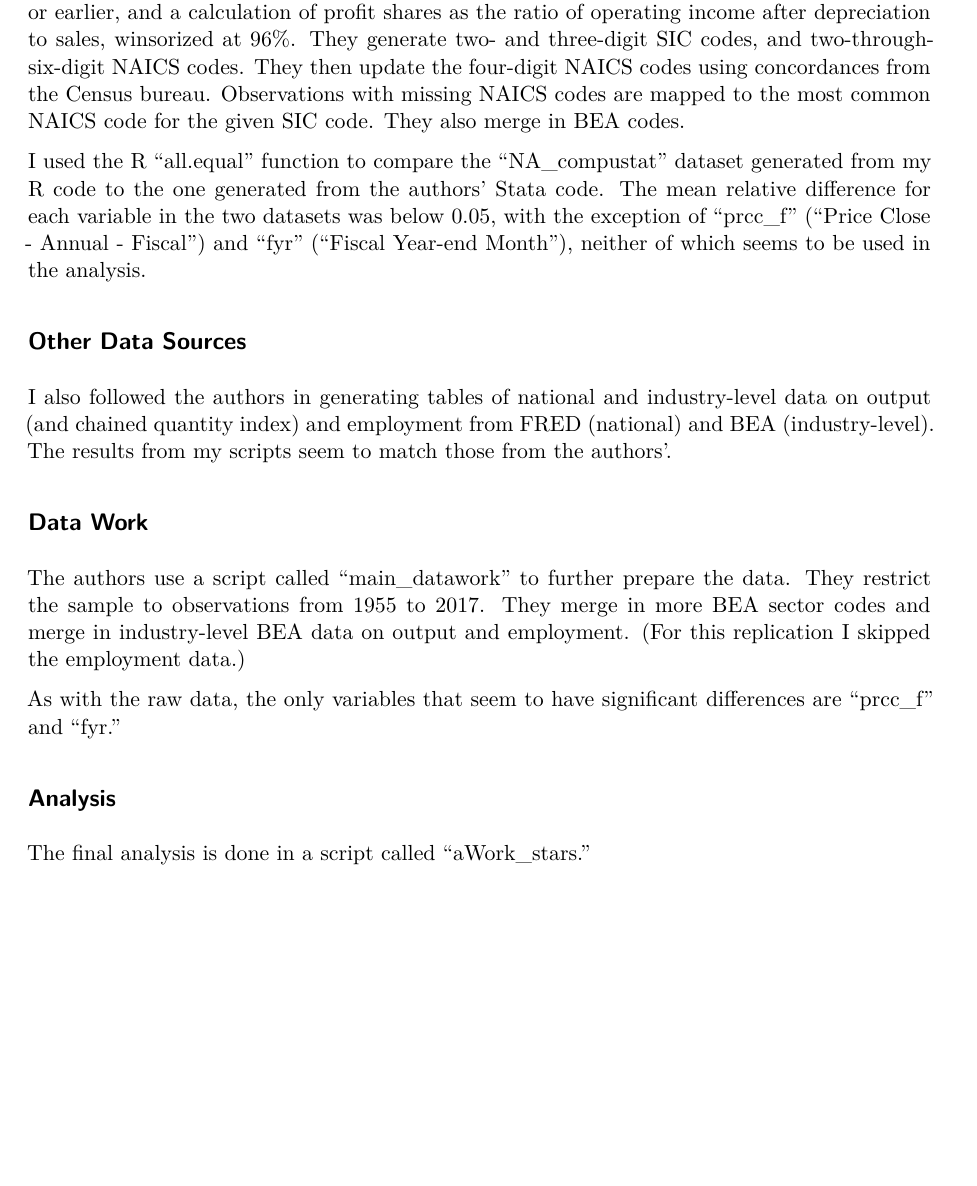
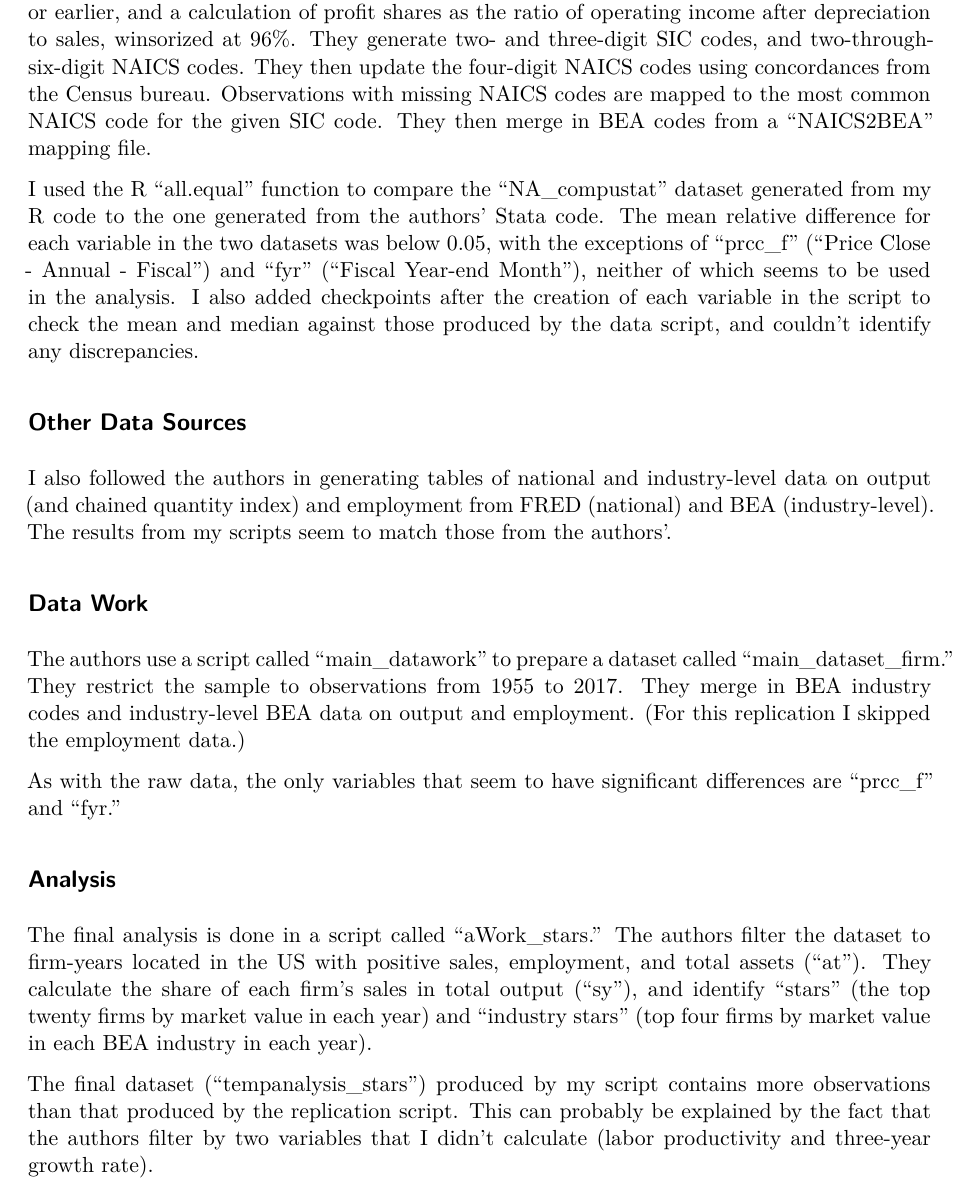
Before and after one commit to jonahhwolf/Fading-Stars-Replication, a Quarto document (Report.qmd): part of page 2 of 2, cut so that both start at the same text, the shorter picture padded with empty space. Rendered offline with R 4.5, knitr and Pandoc in place of Quarto, then LaTeX, with nearby package versions.

Commit message:
Worked on write-up more

```diff
--- a/Report.qmd
+++ b/Report.qmd
@@ -21,9 +21,9 @@ Gutiérrez and Philippon use a script titled "cs_download" to download a table o
 
 ## Consolidation
 
-The authors use a script called "cs_load" to consolidate the Compustat and CRSP data into a dataset called "NA_compustat." They restrict the combined dataset to observations from 2017 or earlier, and a calculation of profit shares as the ratio of operating income after depreciation to sales, winsorized at 96%. They generate two- and three-digit SIC codes, and two-through-six-digit NAICS codes. They then update the four-digit NAICS codes using concordances from the Census bureau. Observations with missing NAICS codes are mapped to the most common NAICS code for the given SIC code. They also merge in BEA codes.
+The authors use a script called "cs_load" to consolidate the Compustat and CRSP data into a dataset called "NA_compustat." They restrict the combined dataset to observations from 2017 or earlier, and a calculation of profit shares as the ratio of operating income after depreciation to sales, winsorized at 96%. They generate two- and three-digit SIC codes, and two-through-six-digit NAICS codes. They then update the four-digit NAICS codes using concordances from the Census bureau. Observations with missing NAICS codes are mapped to the most common NAICS code for the given SIC code. They then merge in BEA codes from a "NAICS2BEA" mapping file.
 
-I used the R "all.equal" function to compare the "NA_compustat" dataset generated from my R code to the one generated from the authors' Stata code. The mean relative difference for each variable in the two datasets was below 0.05, with the exception of "prcc_f" ("Price Close - Annual - Fiscal") and "fyr" ("Fiscal Year-end Month"), neither of which seems to be used in the analysis.
+I used the R "all.equal" function to compare the "NA_compustat" dataset generated from my R code to the one generated from the authors' Stata code. The mean relative difference for each variable in the two datasets was below 0.05, with the exceptions of "prcc_f" ("Price Close - Annual - Fiscal") and "fyr" ("Fiscal Year-end Month"), neither of which seems to be used in the analysis. I also added checkpoints after the creation of each variable in the script to check the mean and median against those produced by the data script, and couldn't identify any discrepancies.
 
 ## Other Data Sources
 
@@ -31,10 +31,12 @@ I also followed the authors in generating tables of national and industry-level
 
 ## Data Work
 
-The authors use a script called "main_datawork" to further prepare the data. They restrict the sample to observations from 1955 to 2017. They merge in more BEA sector codes and merge in industry-level BEA data on output and employment. (For this replication I skipped the employment data.)
+The authors use a script called "main_datawork" to prepare a dataset called "main_dataset_firm." They restrict the sample to observations from 1955 to 2017. They merge in BEA industry codes and industry-level BEA data on output and employment. (For this replication I skipped the employment data.)
 
 As with the raw data, the only variables that seem to have significant differences are "prcc_f" and "fyr."
 
 ## Analysis
 
-The final analysis is done in a script called "aWork_stars."
+The final analysis is done in a script called "aWork_stars." The authors filter the dataset to firm-years located in the US with positive sales, employment, and total assets ("at"). They calculate the share of each firm's sales in total output ("sy"), and identify "stars" (the top twenty firms by market value in each year) and "industry stars" (top four firms by market value in each BEA industry in each year).
+
+The final dataset ("tempanalysis_stars") produced by my script contains more observations than that produced by the replication script. This can probably be explained by the fact that the authors filter by two variables that I didn't calculate (labor productivity and three-year growth rate).
```
Also changed, not shown: 0_Inputs/NA_Compustat_Annual/cs_load.R (+0 -2 lines), data_check.R (+8 -9 lines), Report.qmd (2 more changed lines).
